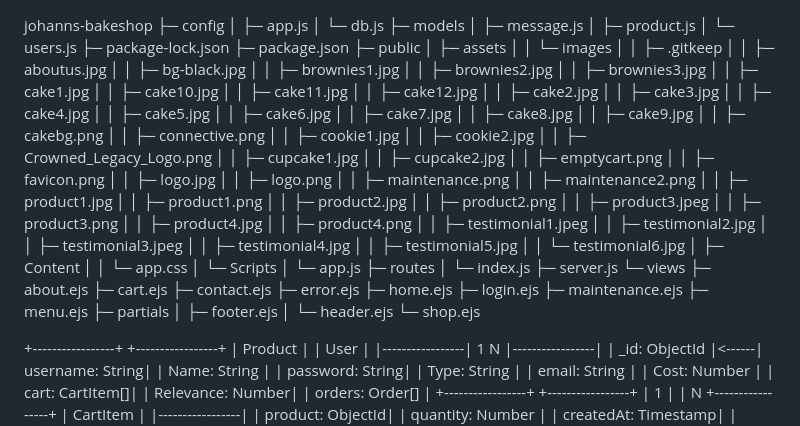
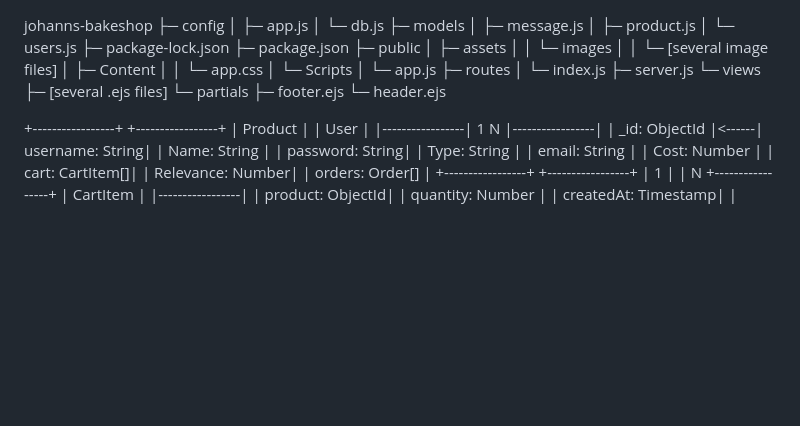
Before and after one commit to prainecy/johanns-bakeshop, a Markdown page: README.md, the part around the change. Rendered like a GitHub page; blank space fills up the shorter version.

```diff
--- a/README.md
+++ b/README.md
@@ -1,4 +1,3 @@
-
 johanns-bakeshop
 ├─ config
 │  ├─ app.js
@@ -12,51 +11,7 @@ johanns-bakeshop
 ├─ public
 │  ├─ assets
 │  │  └─ images
-│  │     ├─ .gitkeep
-│  │     ├─ aboutus.jpg
-│  │     ├─ bg-black.jpg
-│  │     ├─ brownies1.jpg
-│  │     ├─ brownies2.jpg
-│  │     ├─ brownies3.jpg
-│  │     ├─ cake1.jpg
-│  │     ├─ cake10.jpg
-│  │     ├─ cake11.jpg
-│  │     ├─ cake12.jpg
-│  │     ├─ cake2.jpg
-│  │     ├─ cake3.jpg
-│  │     ├─ cake4.jpg
-│  │     ├─ cake5.jpg
-│  │     ├─ cake6.jpg
-│  │     ├─ cake7.jpg
-│  │     ├─ cake8.jpg
-│  │     ├─ cake9.jpg
-│  │     ├─ cakebg.png
-│  │     ├─ connective.png
-│  │     ├─ cookie1.jpg
-│  │     ├─ cookie2.jpg
-│  │     ├─ Crowned_Legacy_Logo.png
-│  │     ├─ cupcake1.jpg
-│  │     ├─ cupcake2.jpg
-│  │     ├─ emptycart.png
-│  │     ├─ favicon.png
-│  │     ├─ logo.jpg
-│  │     ├─ logo.png
-│  │     ├─ maintenance.png
-│  │     ├─ maintenance2.png
-│  │     ├─ product1.jpg
-│  │     ├─ product1.png
-│  │     ├─ product2.jpg
-│  │     ├─ product2.png
-│  │     ├─ product3.jpeg
-│  │     ├─ product3.png
-│  │     ├─ product4.jpg
-│  │     ├─ product4.png
-│  │     ├─ testimonial1.jpeg
-│  │     ├─ testimonial2.jpg
-│  │     ├─ testimonial3.jpeg
-│  │     ├─ testimonial4.jpg
-│  │     ├─ testimonial5.jpg
-│  │     └─ testimonial6.jpg
+│  │     └─ [several image files]
 │  ├─ Content
 │  │  └─ app.css
 │  └─ Scripts
@@ -65,19 +20,10 @@ johanns-bakeshop
 │  └─ index.js
 ├─ server.js
 └─ views
-   ├─ about.ejs
-   ├─ cart.ejs
-   ├─ contact.ejs
-   ├─ error.ejs
-   ├─ home.ejs
-   ├─ login.ejs
-   ├─ maintenance.ejs
-   ├─ menu.ejs
-   ├─ partials
-   │  ├─ footer.ejs
-   │  └─ header.ejs
-   └─ shop.ejs
-
+   ├─ [several .ejs files]
+   └─ partials
+      ├─ footer.ejs
+      └─ header.ejs
 
 
    +-----------------+       +-----------------+
```
